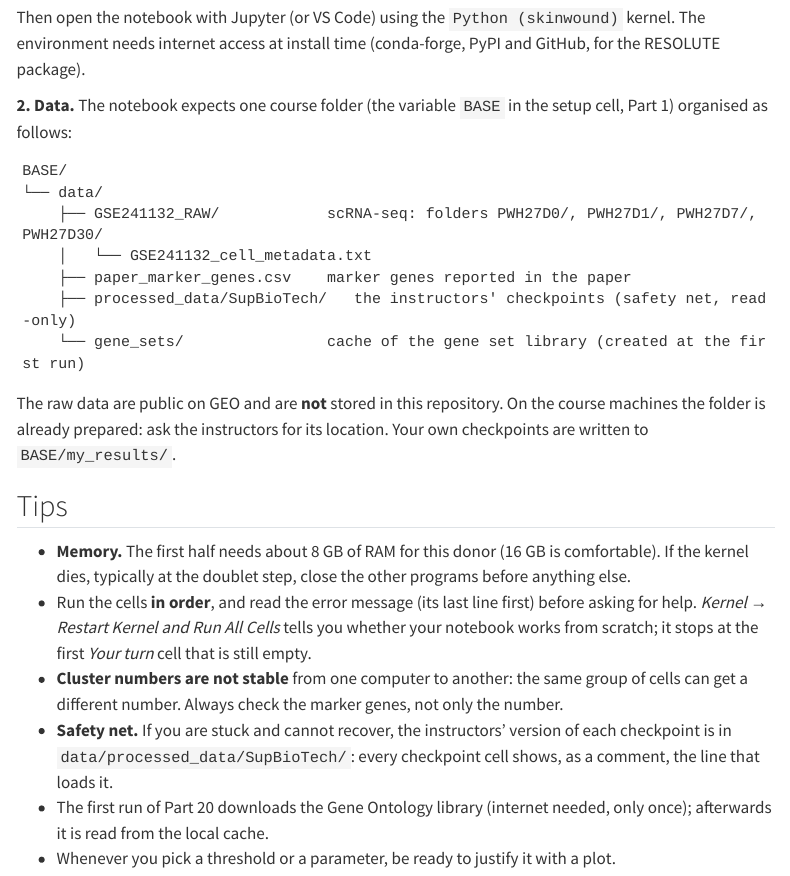
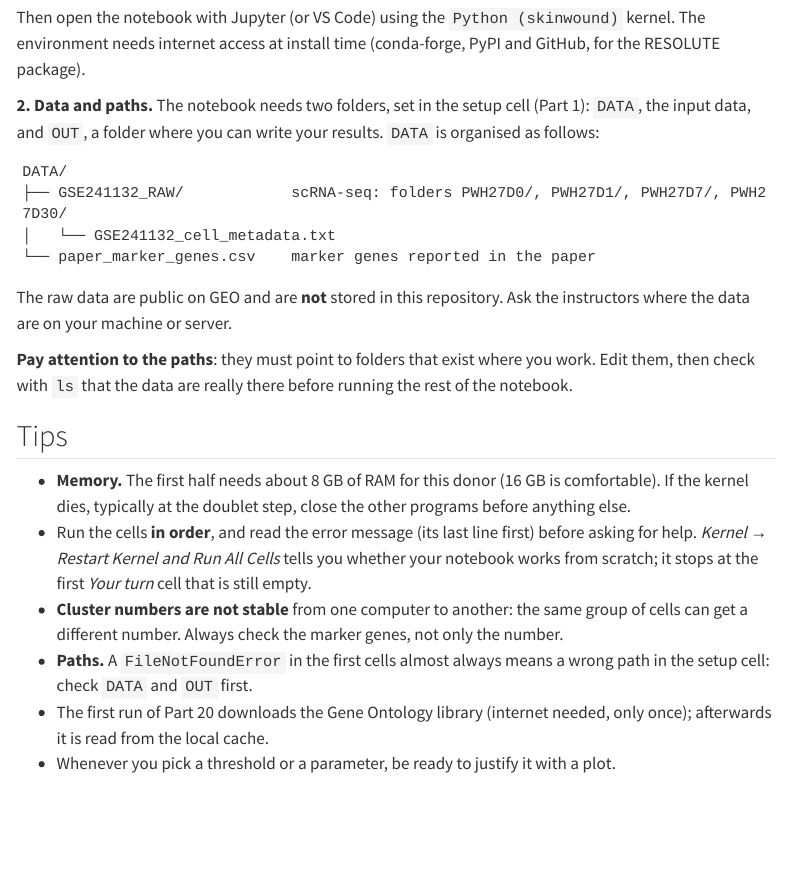
Before and after one commit to sarnatas/skinwound, a Quarto document (supbiotech-m2/index.qmd): the page in a window 1100 px wide, from 1490 px down. Rendered offline with R 4.5, knitr and Pandoc in place of Quarto, with nearby package versions; menus at the side of the page are left out; long lines of code are wrapped.

Commit message:
refined sc Supbiotech students material up to point 8)

````diff
--- a/supbiotech-m2/index.qmd
+++ b/supbiotech-m2/index.qmd
@@ -55,25 +55,24 @@ python -m ipykernel install --user --name skinwound --display-name "Python (skin
 
 Then open the notebook with Jupyter (or VS Code) using the `Python (skinwound)` kernel. The environment needs internet access at install time (conda-forge, PyPI and GitHub, for the RESOLUTE package).
 
-**2. Data.** The notebook expects one course folder (the variable `BASE` in the setup cell, Part 1) organised as follows:
+**2. Data and paths.** The notebook needs two folders, set in the setup cell (Part 1): `DATA`, the input data, and `OUT`, a folder where you can write your results. `DATA` is organised as follows:
 
 ```
-BASE/
-└── data/
-    ├── GSE241132_RAW/            scRNA-seq: folders PWH27D0/, PWH27D1/, PWH27D7/, PWH27D30/
-    │   └── GSE241132_cell_metadata.txt
-    ├── paper_marker_genes.csv    marker genes reported in the paper
-    ├── processed_data/SupBioTech/   the instructors' checkpoints (safety net, read-only)
-    └── gene_sets/                cache of the gene set library (created at the first run)
+DATA/
+├── GSE241132_RAW/            scRNA-seq: folders PWH27D0/, PWH27D1/, PWH27D7/, PWH27D30/
+│   └── GSE241132_cell_metadata.txt
+└── paper_marker_genes.csv    marker genes reported in the paper
 ```
 
-The raw data are public on GEO and are **not** stored in this repository. On the course machines the folder is already prepared: ask the instructors for its location. Your own checkpoints are written to `BASE/my_results/`.
+The raw data are public on GEO and are **not** stored in this repository. Ask the instructors where the data are on your machine or server.
+
+**Pay attention to the paths**: they must point to folders that exist where you work. Edit them, then check with `ls` that the data are really there before running the rest of the notebook.
 
 ## Tips
 
 - **Memory.** The first half needs about 8 GB of RAM for this donor (16 GB is comfortable). If the kernel dies, typically at the doublet step, close the other programs before anything else.
 - Run the cells **in order**, and read the error message (its last line first) before asking for help. *Kernel → Restart Kernel and Run All Cells* tells you whether your notebook works from scratch; it stops at the first *Your turn* cell that is still empty.
 - **Cluster numbers are not stable** from one computer to another: the same group of cells can get a different number. Always check the marker genes, not only the number.
-- **Safety net.** If you are stuck and cannot recover, the instructors' version of each checkpoint is in `data/processed_data/SupBioTech/`: every checkpoint cell shows, as a comment, the line that loads it.
+- **Paths.** A `FileNotFoundError` in the first cells almost always means a wrong path in the setup cell: check `DATA` and `OUT` first.
 - The first run of Part 20 downloads the Gene Ontology library (internet needed, only once); afterwards it is read from the local cache.
 - Whenever you pick a threshold or a parameter, be ready to justify it with a plot.
````
Also changed, not shown: supbiotech-m2/README.md, 2 other files.
